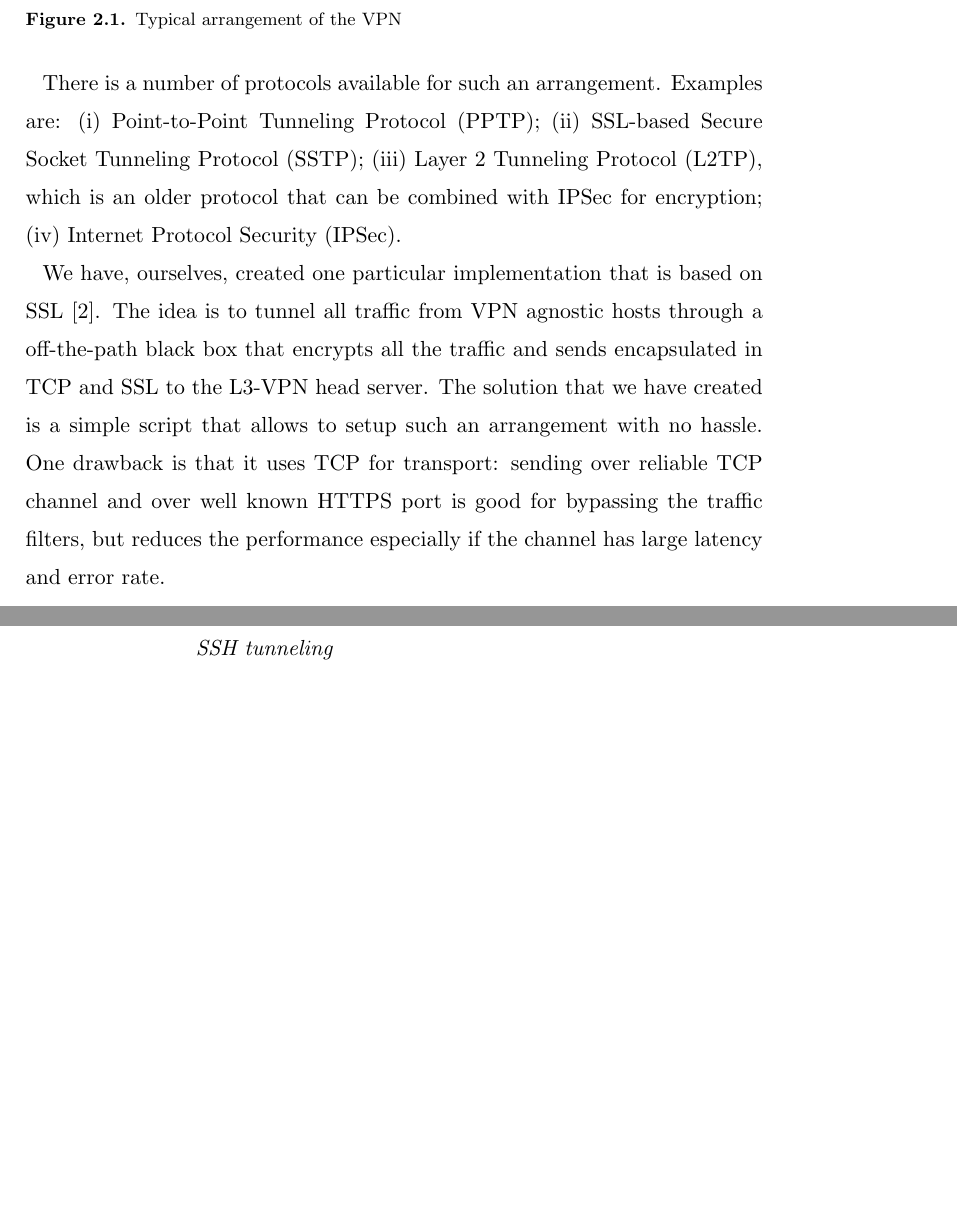
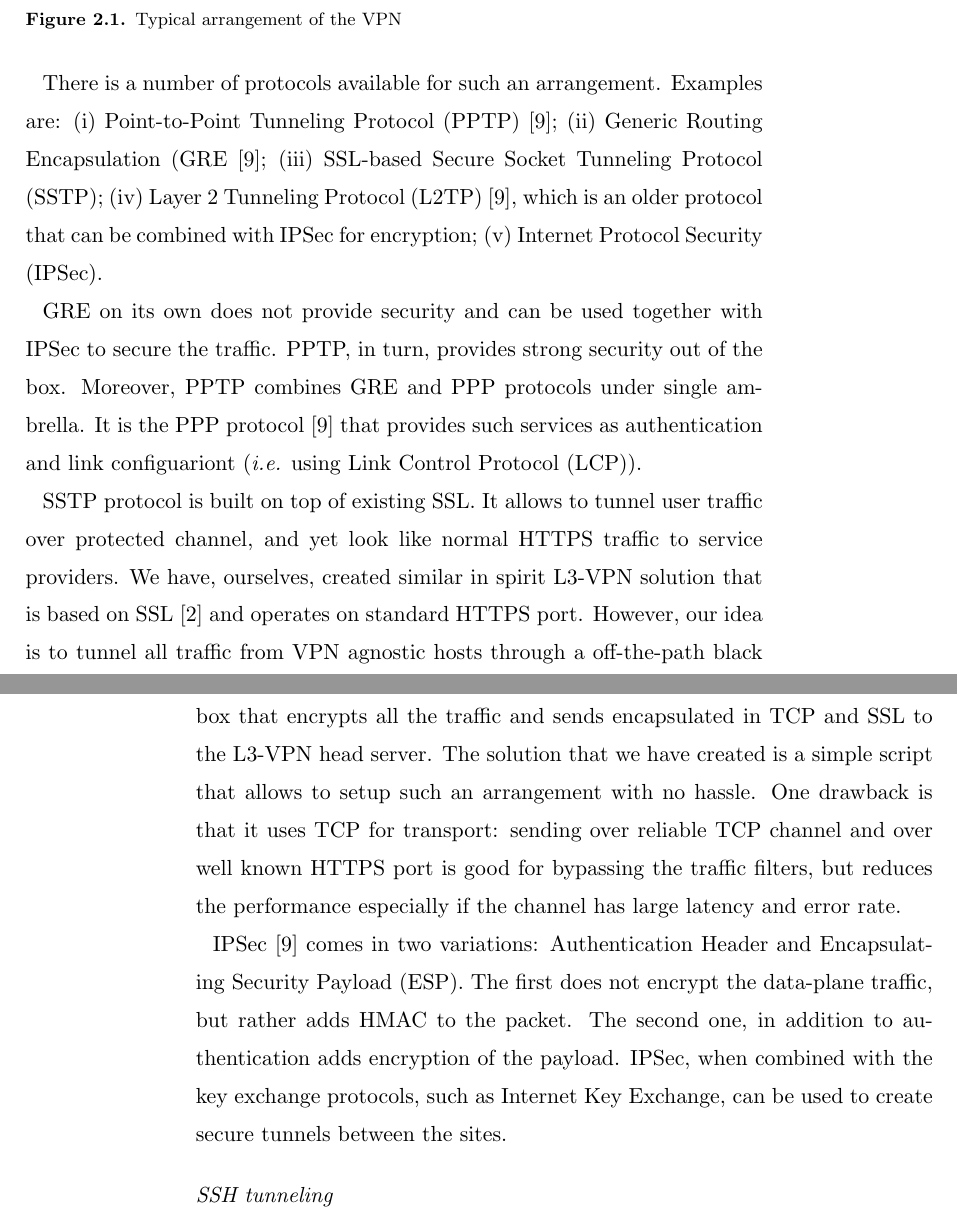
Before and after one commit to dmitriykuptsov/whatif, a LaTeX thesis (book.tex, which reads intro.tex): two parts of pages 18 and 19 of 31, joined at a grey line, cut so that both start at the same text, the shorter picture padded with empty space. Compiled offline with pdfLaTeX; a LaTeX package or settings file that is missing is left out.

Commit message:
Added references

```diff
--- a/intro.tex
+++ b/intro.tex
@@ -449,20 +449,31 @@ We show such setup in Figure~\ref{fig:head-vpn}.
 \end{figure}
 
 There is a number of protocols available for such an arrangement. Examples are:
-(i) Point-to-Point Tunneling Protocol (PPTP); (ii) SSL-based
-Secure Socket Tunneling Protocol (SSTP); (iii) Layer 2 Tunneling Protocol (L2TP),
+(i) Point-to-Point Tunneling Protocol (PPTP)~\cite{tcpip}; (ii) Generic Routing Encapsulation (GRE~\cite{tcpip};
+(iii) SSL-based Secure Socket Tunneling Protocol (SSTP); (iv) Layer 2 Tunneling Protocol (L2TP)~\cite{tcpip},
 which is an older protocol that can be combined with IPSec for encryption;
-(iv) Internet Protocol Security (IPSec).
+(v) Internet Protocol Security (IPSec).
 
-We have, ourselves, created one particular implementation that is based on SSL~\cite{ssl:vpn}.
-The idea is to tunnel all traffic from VPN agnostic hosts through a off-the-path
-black box that encrypts all the traffic and sends encapsulated in TCP and SSL
+GRE on its own does not provide security and can be used together with IPSec to secure
+the traffic. PPTP, in turn, provides strong security out of the box. Moreover, PPTP combines
+GRE and PPP protocols under single ambrella. It is the PPP protocol~\cite{tcpip}
+that provides such services as authentication and link configuariont (\ie using Link Control Protocol (LCP)).
+
+SSTP protocol is built on top of existing SSL. It allows to tunnel user traffic over protected
+channel, and yet look like normal HTTPS traffic to service providers.
+We have, ourselves, created similar in spirit L3-VPN solution that is based on SSL~\cite{ssl:vpn}
+and operates on standard HTTPS port. However, our idea is to tunnel all traffic from VPN
+agnostic hosts through a off-the-path black box that encrypts all the traffic and sends encapsulated in TCP and SSL
 to the L3-VPN head server. The solution that we have created is a simple script
 that allows to setup such an arrangement with no hassle. One drawback is that it
 uses TCP for transport: sending over reliable TCP channel and over well known HTTPS port
 is good for bypassing the traffic filters, but reduces the performance especially if
 the channel has large latency and error rate.
 
+IPSec~\cite{tcpip} comes in two variations: Authentication Header and Encapsulating Security Payload (ESP).
+The first does not encrypt the data-plane traffic, but rather adds HMAC to the packet. The second one, in
+addition to authentication adds encryption of the payload. IPSec, when combined with the key exchange
+protocols, such as Internet Key Exchange, can be used to create secure tunnels between the sites.
 
 \subsubsection{SSH tunneling}
 
```
Also changed, not shown: mybib.bib (+10 -0 lines), book.bbl, 3 other files.
